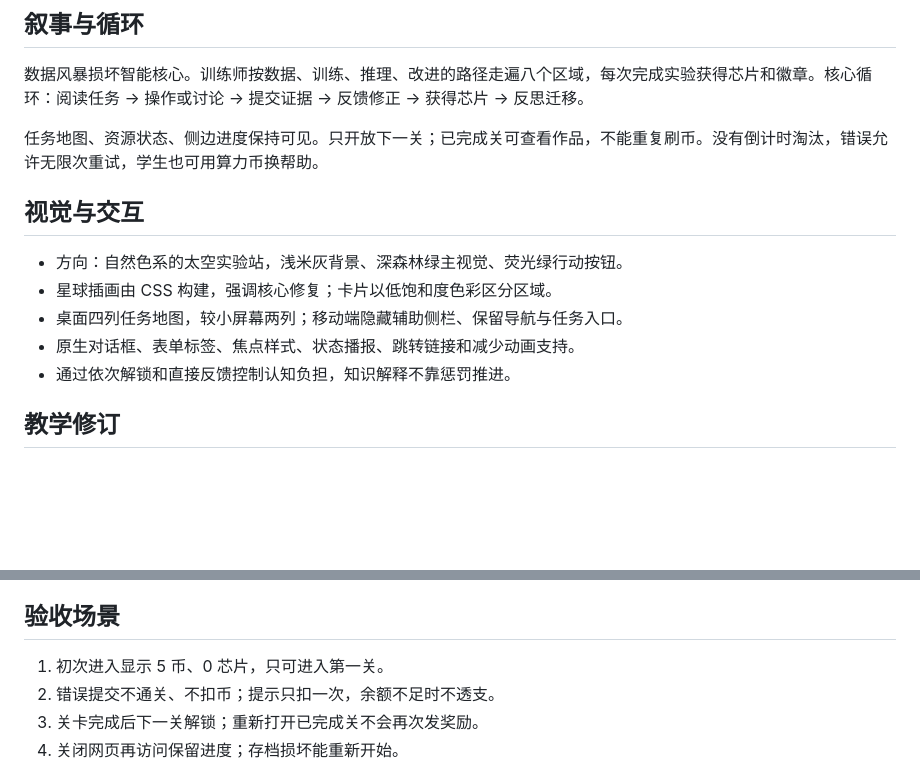
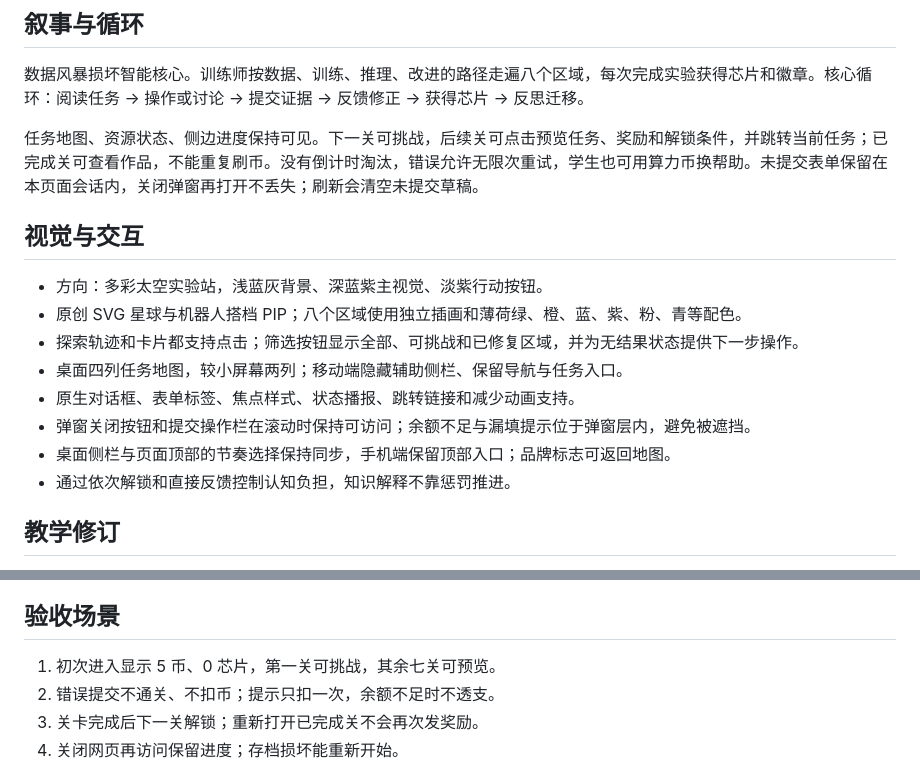
Before and after one commit to liyancheng071007/AI-planet, a Markdown page: docs/DESIGN.md, 2 parts joined by grey strips. Drawn GitHub-style; blank space fills up the shorter version.

```diff
--- a/docs/DESIGN.md
+++ b/docs/DESIGN.md
@@ -8,14 +8,17 @@
 
 数据风暴损坏智能核心。训练师按数据、训练、推理、改进的路径走遍八个区域，每次完成实验获得芯片和徽章。核心循环：阅读任务 → 操作或讨论 → 提交证据 → 反馈修正 → 获得芯片 → 反思迁移。
 
-任务地图、资源状态、侧边进度保持可见。只开放下一关；已完成关可查看作品，不能重复刷币。没有倒计时淘汰，错误允许无限次重试，学生也可用算力币换帮助。
+任务地图、资源状态、侧边进度保持可见。下一关可挑战，后续关可点击预览任务、奖励和解锁条件，并跳转当前任务；已完成关可查看作品，不能重复刷币。没有倒计时淘汰，错误允许无限次重试，学生也可用算力币换帮助。未提交表单保留在本页面会话内，关闭弹窗再打开不丢失；刷新会清空未提交草稿。
 
 ## 视觉与交互
 
-- 方向：自然色系的太空实验站，浅米灰背景、深森林绿主视觉、荧光绿行动按钮。
-- 星球插画由 CSS 构建，强调核心修复；卡片以低饱和度色彩区分区域。
+- 方向：多彩太空实验站，浅蓝灰背景、深蓝紫主视觉、淡紫行动按钮。
+- 原创 SVG 星球与机器人搭档 PIP；八个区域使用独立插画和薄荷绿、橙、蓝、紫、粉、青等配色。
+- 探索轨迹和卡片都支持点击；筛选按钮显示全部、可挑战和已修复区域，并为无结果状态提供下一步操作。
 - 桌面四列任务地图，较小屏幕两列；移动端隐藏辅助侧栏、保留导航与任务入口。
 - 原生对话框、表单标签、焦点样式、状态播报、跳转链接和减少动画支持。
+- 弹窗关闭按钮和提交操作栏在滚动时保持可访问；余额不足与漏填提示位于弹窗层内，避免被遮挡。
+- 桌面侧栏与页面顶部的节奏选择保持同步，手机端保留顶部入口；品牌标志可返回地图。
 - 通过依次解锁和直接反馈控制认知负担，知识解释不靠惩罚推进。
 
 ## 教学修订
@@ -34,7 +37,7 @@
 
 ## 验收场景
 
-1. 初次进入显示 5 币、0 芯片，只可进入第一关。
+1. 初次进入显示 5 币、0 芯片，第一关可挑战，其余七关可预览。
 2. 错误提交不通关、不扣币；提示只扣一次，余额不足时不透支。
 3. 关卡完成后下一关解锁；重新打开已完成关不会再次发奖励。
 4. 关闭网页再访问保留进度；存档损坏能重新开始。
```
Also changed, not shown: README.md (+7 -4 lines), docs/UI_VERIFICATION.md (added, +31 -0 lines), docs/mobile-screenshot.png, docs/screenshot.png, docs/task-mobile-screenshot.png (added), 7 other files.
